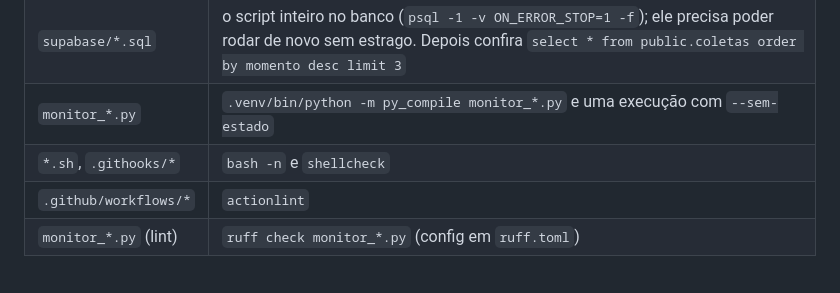
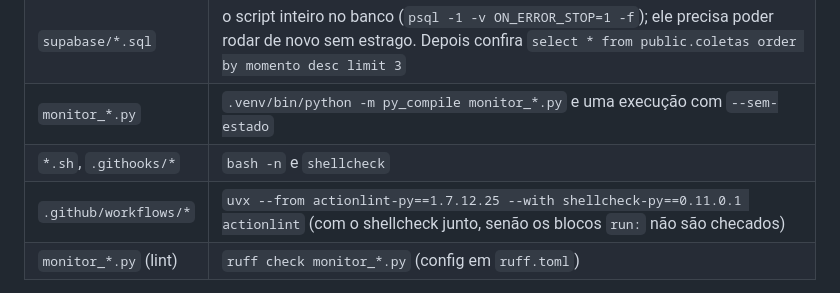
Before and after one commit to afonsolelis/monitor-spkids, a Markdown page: AGENTS.md, the part around the change. GitHub-like rendering.

```diff
--- a/AGENTS.md
+++ b/AGENTS.md
@@ -83,7 +83,7 @@ O repositório é **público**. Nunca vão para o git nem para a saída de coman
 | `supabase/*.sql` | o script inteiro no banco (`psql -1 -v ON_ERROR_STOP=1 -f`); ele precisa poder rodar de novo sem estrago. Depois confira `select * from public.coletas order by momento desc limit 3` |
 | `monitor_*.py` | `.venv/bin/python -m py_compile monitor_*.py` e uma execução com `--sem-estado` |
 | `*.sh`, `.githooks/*` | `bash -n` e `shellcheck` |
-| `.github/workflows/*` | `actionlint` |
+| `.github/workflows/*` | `uvx --from actionlint-py==1.7.12.25 --with shellcheck-py==0.11.0.1 actionlint` (com o shellcheck junto, senão os blocos `run:` não são checados) |
 | `monitor_*.py` (lint) | `ruff check monitor_*.py` (config em `ruff.toml`) |
 
 Mudança intencional no visual: atualize as referências com
```
Also changed, not shown: .agents/devops.md (+12 -5 lines).
